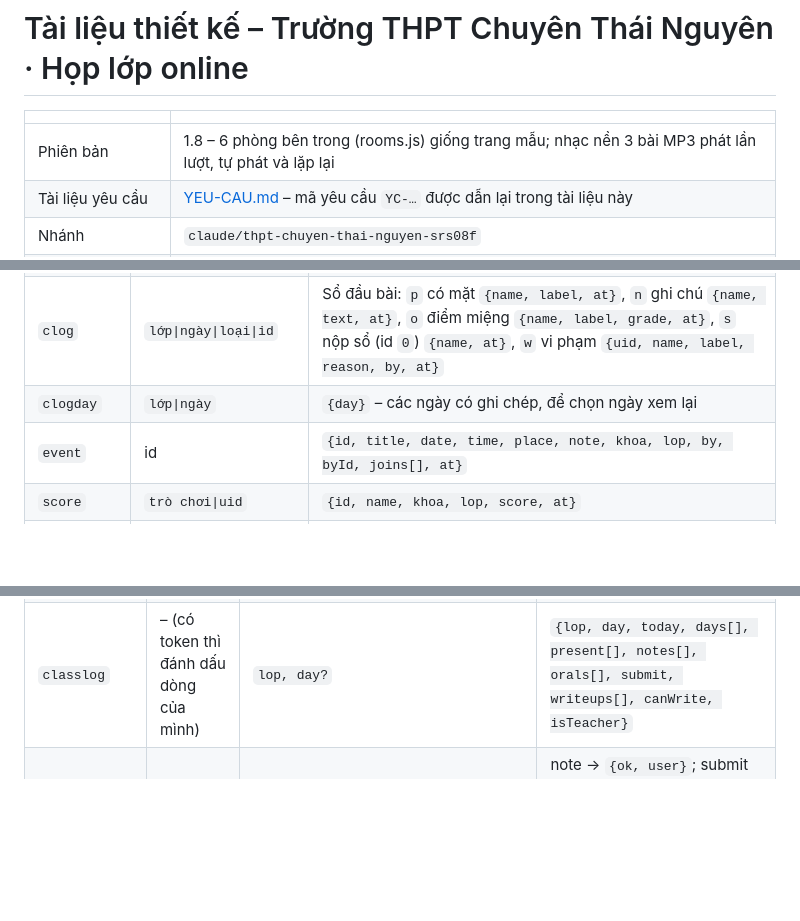
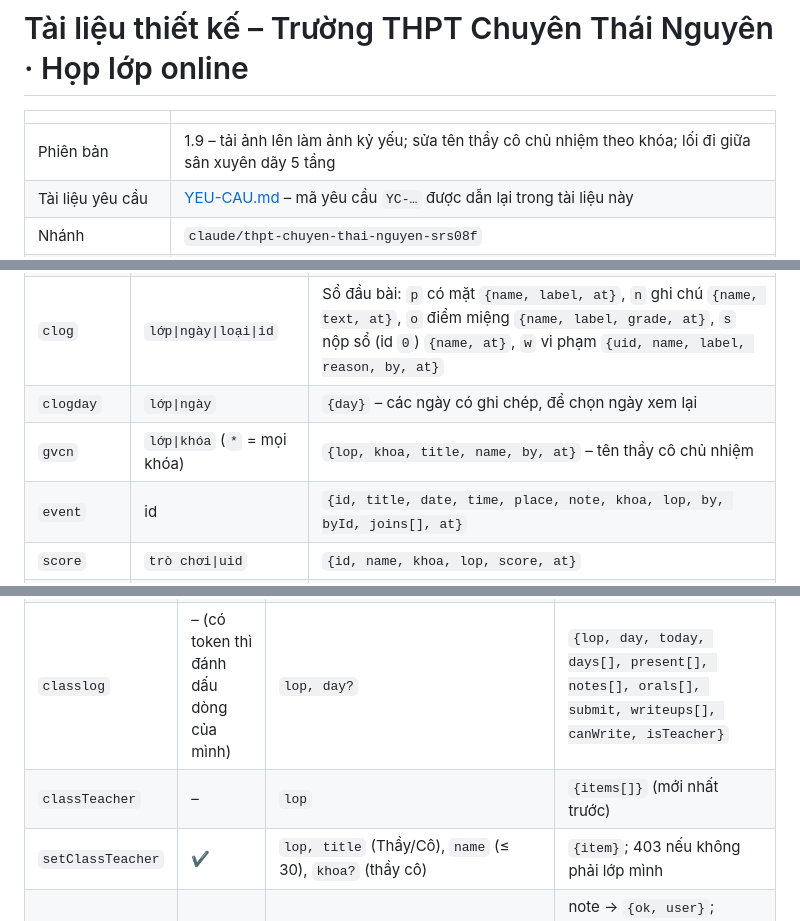
Before and after one commit to tractoan/ctn, a Markdown page: docs/THIET-KE.md, 3 parts joined by grey strips. Rendered like a GitHub page; blank space fills up the shorter version.

```diff
--- a/docs/THIET-KE.md
+++ b/docs/THIET-KE.md
@@ -2,7 +2,7 @@
 
 | | |
 |---|---|
-| Phiên bản | 1.8 – 6 phòng bên trong (rooms.js) giống trang mẫu; nhạc nền 3 bài MP3 phát lần lượt, tự phát và lặp lại |
+| Phiên bản | 1.9 – tải ảnh lên làm ảnh kỷ yếu; sửa tên thầy cô chủ nhiệm theo khóa; lối đi giữa sân xuyên dãy 5 tầng |
 | Tài liệu yêu cầu | [YEU-CAU.md](YEU-CAU.md) – mã yêu cầu `YC-…` được dẫn lại trong tài liệu này |
 | Nhánh | `claude/thpt-chuyen-thai-nguyen-srs08f` |
 | Sản phẩm tham khảo | [thpt.chuyenhalong.workers.dev](https://thpt.chuyenhalong.workers.dev/) |
@@ -494,6 +512,7 @@ CREATE TABLE kv (t TEXT NOT NULL, k TEXT NOT NULL, v TEXT NOT NULL, PRIMARY KEY
 | `roster` | `phòng\|uid` | `{id, name, khoa, at}` – danh sách cả lớp theo khóa |
 | `clog` | `lớp\|ngày\|loại\|id` | Sổ đầu bài: `p` có mặt `{name, label, at}`, `n` ghi chú `{name, text, at}`, `o` điểm miệng `{name, label, grade, at}`, `s` nộp sổ (id `0`) `{name, at}`, `w` vi phạm `{uid, name, label, reason, by, at}` |
 | `clogday` | `lớp\|ngày` | `{day}` – các ngày có ghi chép, để chọn ngày xem lại |
+| `gvcn` | `lớp\|khóa` (`*` = mọi khóa) | `{lop, khoa, title, name, by, at}` – tên thầy cô chủ nhiệm |
 | `event` | id | `{id, title, date, time, place, note, khoa, lop, by, byId, joins[], at}` |
 | `score` | `trò chơi\|uid` | `{id, name, khoa, lop, score, at}` |
 | `buy` | `thời gian-id` | `{id, uid, name, item, emoji, price, forName, at}` |
@@ -520,6 +539,8 @@ Mọi chức năng là `POST /api/<action>`, thân là JSON, trả JSON. Chức
 | `attend` | ✔ | `room` (`lop:*`) | `{ok}` |
 | `checkin` | ✔ | `transport` (xedap/xemay/oto/bus/dibo) | `{already, gained, punished, bonus, streak, transport, user}` |
 | `classlog` | – (có token thì đánh dấu dòng của mình) | `lop, day?` | `{lop, day, today, days[], present[], notes[], orals[], submit, writeups[], canWrite, isTeacher}` |
+| `classTeacher` | – | `lop` | `{items[]}` (mới nhất trước) |
+| `setClassTeacher` | ✔ | `lop, title` (Thầy/Cô), `name` (≤ 30), `khoa?` (thầy cô) | `{item}`; 403 nếu không phải lớp mình |
 | `classlogAct` | ✔ | `lop, kind` (note/submit/notebook/writeup), `text?`, `target?`, `reason?` | note → `{ok, user}`; submit → `{fresh, by?, at?, user}`; notebook → `{today, fresh, notes[], user}`; writeup (chỉ thầy cô) → `{ok}` |
 | `menu` | – | – | `{sale, items[]}` |
 | `buy` | ✔ | `item, forUid?` (đãi bạn) | `{item, user}` |
```
Also changed, not shown: other parts of docs/THIET-KE.md (+19 -1 lines), docs/YEU-CAU.md (+6 -3 lines), docs/so-do.png, 6 other files.
